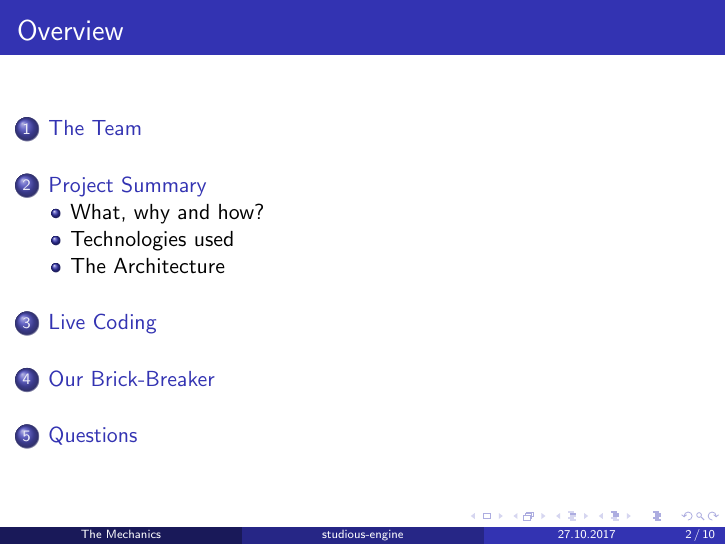
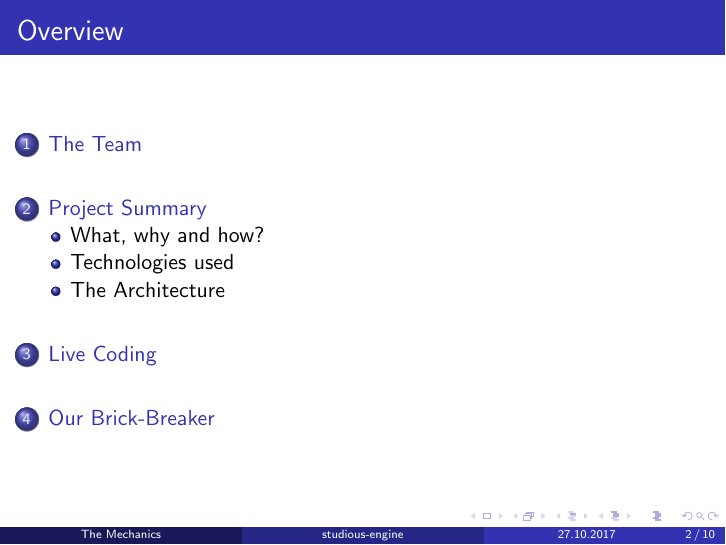
Before and after one commit to radumotrescu/studious-engine, LaTeX slides (presentation/presentation.tex): page 2 of 10. Compiled offline with pdfLaTeX.

Commit message:
updated presentation

```diff
--- a/presentation/presentation.tex
+++ b/presentation/presentation.tex
@@ -179,9 +179,6 @@
 \end{frame}
 %------------------------------------------------
 
-%------------------------------------------------
-\section{Questions}
-%------------------------------------------------
 \begin{frame}
 \Huge{\centerline{Any questions?}}
 \end{frame}
```
Also changed, not shown: presentation/Studious-Engine_Diagram.png, presentation/presentation.pdf, 4 other files.
